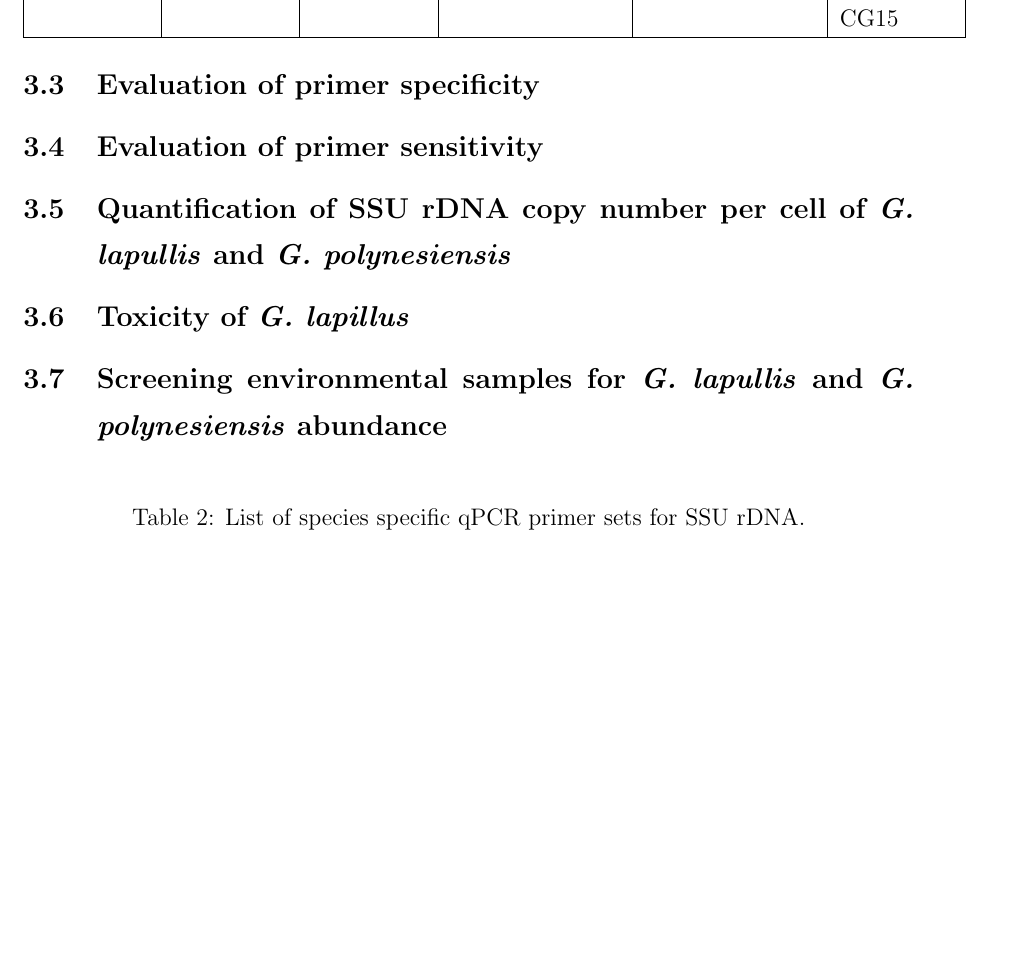
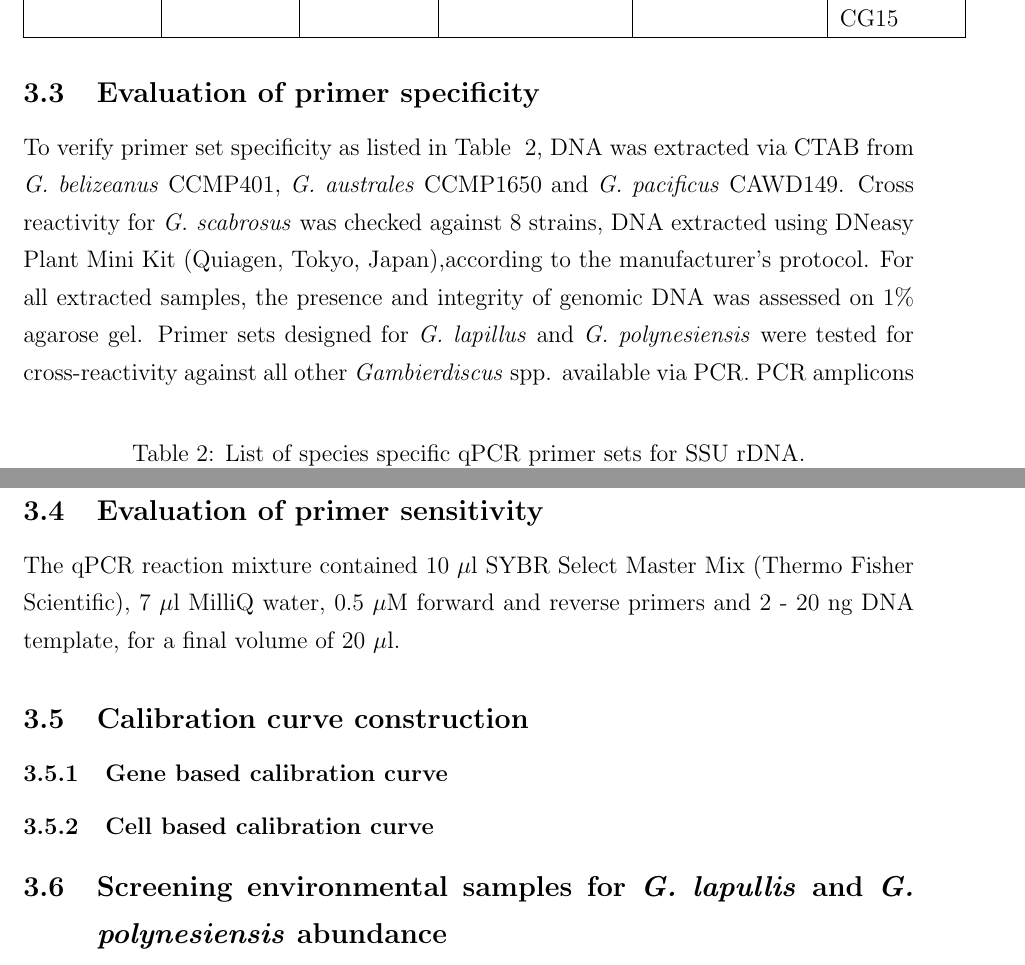
Before and after one commit to bubblegirl/review, a LaTeX document (Heron_qpcr-paper.tex): part of page 5 of 9 before the commit and two parts of pages 5 and 6 of 10 after it, the two joined at a grey line, cut so that both start at the same text, the shorter picture padded with empty space. Compiled offline with pdfLaTeX.

Commit message:
may1-1 qpcr method bulking

```diff
--- a/Heron_qpcr-paper.tex
+++ b/Heron_qpcr-paper.tex
@@ -91,13 +91,19 @@ The PCR cycling comprised of an initial 10 min step at 94 $^{\circ}$C, followed
 \end{table}
 
 \subsection{Evaluation of primer specificity}
-
+To verify primer set specificity as listed in Table ~\ref{tbl:PrimerTable}, DNA was extracted via CTAB from \emph{G. belizeanus} CCMP401, \emph{G. australes} CCMP1650 and \emph{G. pacificus} CAWD149. Cross reactivity for \emph{G. scabrosus} was checked against 8 strains, DNA extracted using DNeasy Plant Mini Kit (Quiagen, Tokyo, Japan),according to the manufacturer's protocol. For all extracted samples, the presence and integrity of genomic DNA was  assessed on 1\% agarose gel. Primer sets designed for \emph{G. lapillus} and \emph{G. polynesiensis} were tested for cross-reactivity against all other \emph{Gambierdiscus} spp. available via PCR. PCR amplicons were visually assessed on 1\% agarose gel.
 
 \subsection{Evaluation of primer sensitivity}
+ The qPCR reaction mixture contained 10 $\mu$l SYBR Select Master Mix (Thermo Fisher Scientific), 7 $\mu$l MilliQ water, 0.5 $\mu$M forward and reverse primers and 2 - 20 ng DNA template, for a final volume of 20 $\mu$l.
 
-\subsection{Quantification of SSU rDNA copy number per cell of \emph{G. lapullis} and \emph{G. polynesiensis}}
+\subsection{Calibration curve construction}
 
-\subsection{Toxicity of \emph{G. lapillus}}
+\subsubsection{Gene based calibration curve}
+
+\subsubsection{Cell based calibration curve}
+%\subsection{Quantification of SSU rDNA copy number per cell of \emph{G. lapullis} and \emph{G. polynesiensis}}
+
+%\subsection{Toxicity of \emph{G. lapillus}}
 
 \subsection{Screening environmental samples for \emph{G. lapullis} and \emph{G. polynesiensis} abundance}
 
```
Also changed, not shown: Heron_qpcr-paper.tex (10 more changed lines).
